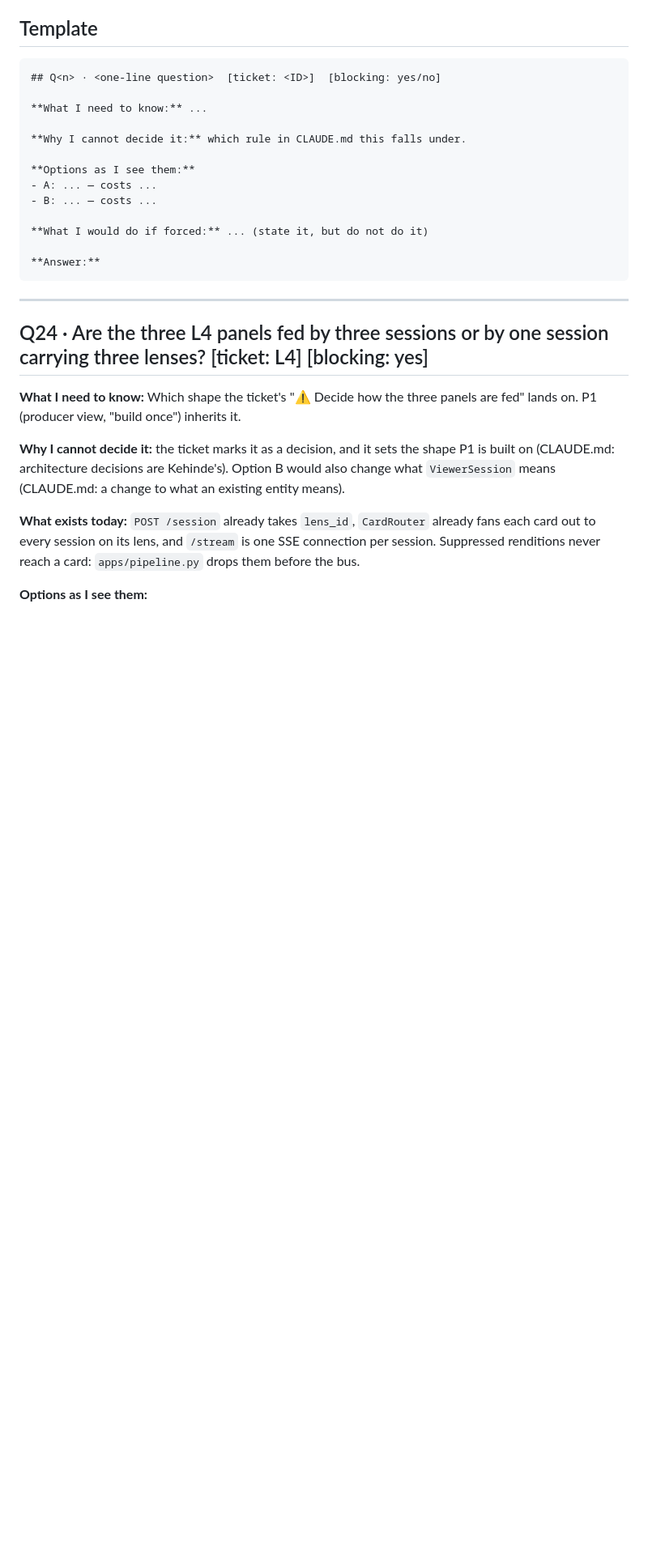
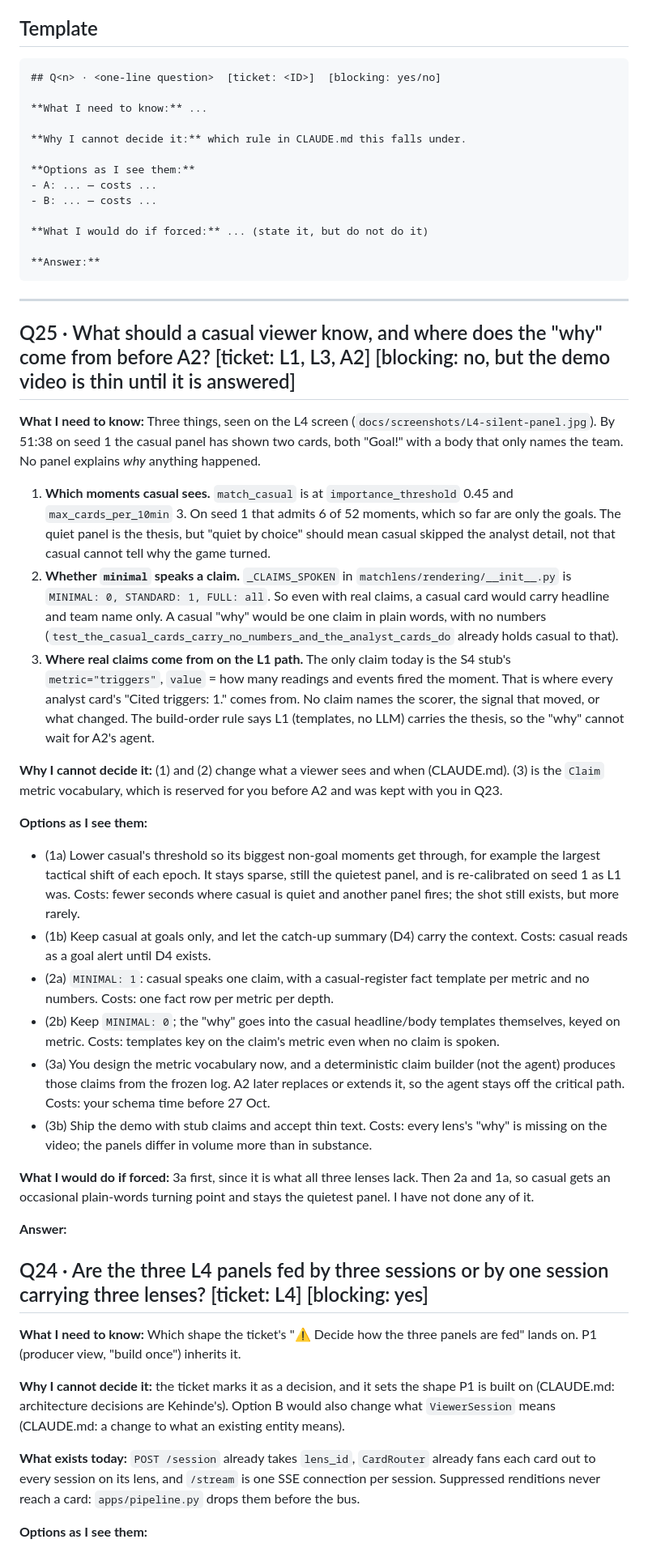
Before and after one commit to Kehindecodes/Matchlens, a Markdown page: docs/QUESTIONS.md, the part around the change. Shown at 81% size. Rendered like a GitHub page; blank space fills up the shorter version.

Commit message:
Q25: what a casual viewer should know, and where the why comes from before A2

````diff
--- a/docs/QUESTIONS.md
+++ b/docs/QUESTIONS.md
@@ -23,6 +23,28 @@ Newest at the top. Kehinde answers inline and moves the resolved ones to `docs/D
 ```
 
 ---
+
+## Q25 · What should a casual viewer know, and where does the "why" come from before A2?  [ticket: L1, L3, A2]  [blocking: no, but the demo video is thin until it is answered]
+
+**What I need to know:** Three things, seen on the L4 screen (`docs/screenshots/L4-silent-panel.jpg`). By 51:38 on seed 1 the casual panel has shown two cards, both "Goal!" with a body that only names the team. No panel explains *why* anything happened.
+
+1. **Which moments casual sees.** `match_casual` is at `importance_threshold` 0.45 and `max_cards_per_10min` 3. On seed 1 that admits 6 of 52 moments, which so far are only the goals. The quiet panel is the thesis, but "quiet by choice" should mean casual skipped the analyst detail, not that casual cannot tell why the game turned.
+2. **Whether `minimal` speaks a claim.** `_CLAIMS_SPOKEN` in `matchlens/rendering/__init__.py` is `MINIMAL: 0, STANDARD: 1, FULL: all`. So even with real claims, a casual card would carry headline and team name only. A casual "why" would be one claim in plain words, with no numbers (`test_the_casual_cards_carry_no_numbers_and_the_analyst_cards_do` already holds casual to that).
+3. **Where real claims come from on the L1 path.** The only claim today is the S4 stub's `metric="triggers"`, `value` = how many readings and events fired the moment. That is where every analyst card's "Cited triggers: 1." comes from. No claim names the scorer, the signal that moved, or what changed. The build-order rule says L1 (templates, no LLM) carries the thesis, so the "why" cannot wait for A2's agent.
+
+**Why I cannot decide it:** (1) and (2) change what a viewer sees and when (CLAUDE.md). (3) is the `Claim` metric vocabulary, which is reserved for you before A2 and was kept with you in Q23.
+
+**Options as I see them:**
+- (1a) Lower casual's threshold so its biggest non-goal moments get through, for example the largest tactical shift of each epoch. It stays sparse, still the quietest panel, and is re-calibrated on seed 1 as L1 was. Costs: fewer seconds where casual is quiet and another panel fires; the shot still exists, but more rarely.
+- (1b) Keep casual at goals only, and let the catch-up summary (D4) carry the context. Costs: casual reads as a goal alert until D4 exists.
+- (2a) `MINIMAL: 1`: casual speaks one claim, with a casual-register fact template per metric and no numbers. Costs: one fact row per metric per depth.
+- (2b) Keep `MINIMAL: 0`; the "why" goes into the casual headline/body templates themselves, keyed on metric. Costs: templates key on the claim's metric even when no claim is spoken.
+- (3a) You design the metric vocabulary now, and a deterministic claim builder (not the agent) produces those claims from the frozen log. A2 later replaces or extends it, so the agent stays off the critical path. Costs: your schema time before 27 Oct.
+- (3b) Ship the demo with stub claims and accept thin text. Costs: every lens's "why" is missing on the video; the panels differ in volume more than in substance.
+
+**What I would do if forced:** 3a first, since it is what all three lenses lack. Then 2a and 1a, so casual gets an occasional plain-words turning point and stays the quietest panel. I have not done any of it.
+
+**Answer:**
 
 ## Q24 · Are the three L4 panels fed by three sessions or by one session carrying three lenses?  [ticket: L4]  [blocking: yes]
 
````
